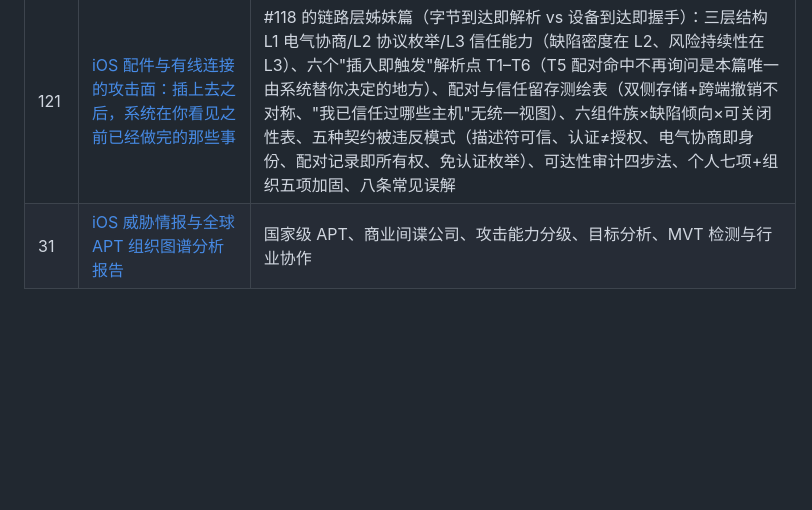
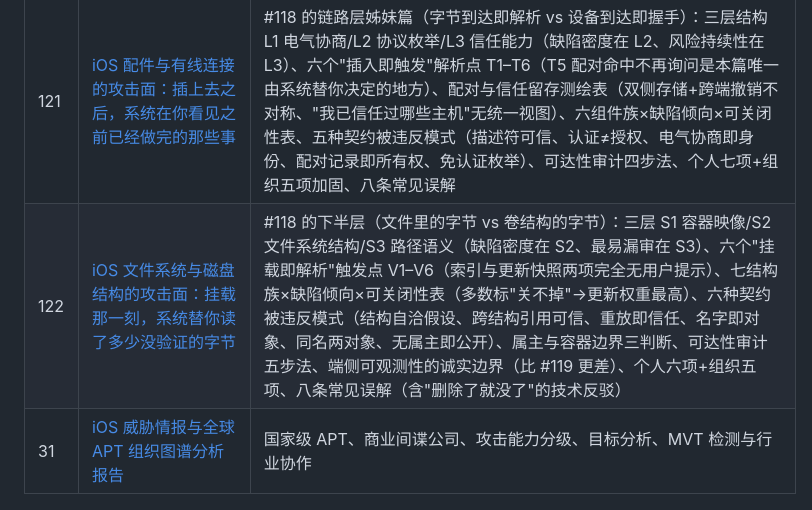
Before and after one commit to mingxian947/ios, a Markdown page: README.md, the part around the change. Rendered like a GitHub page; blank space fills up the shorter version.

```diff
--- a/README.md
+++ b/README.md
@@ -145,6 +145,7 @@
 | 119 | [iOS 用户态系统服务的攻击面：沙箱里的那个进程，能通过哪些接口对守护进程说话](iOS用户态系统服务与XPC接口攻击面分析.md) | #82 的用户态对应半张地图：四道门模型（G1 可达/G2 认人/G3 验内容/G4 越权）与各门失效时的缺陷形态、八类服务族×缺陷倾向×可关闭性测绘、六种"接口契约被违反"的反复模式（身份≠权限、TOCTOU、路径与链接信任、失败即信息）、可达性审计五步法、"谁能修"的责任分层表（多数只能由厂商修→更新可核验权重最高）、端侧可观测性（分析数据里的服务异常退出条目）、个人六项与企业五项加固、八条常见误解 |
 | 120 | [iOS 组织侧离职与账户交接：人走了，权限、数据和可见性为什么都还在](iOS组织侧离职与账户交接边界分析.md) | #96 管"物的退出"，这篇管"人与组织解绑"：三种离职形态（友好/中性变动/争议离场，形态 B 最易漏）、六层×双方向残留清点表（组织侧带不走的账户/许可证/设备配置/App 授权/关系/数据，组织侧仍看得见的 BYOD 剖面/邮箱/位置/备份/账单可见性/自动化）、归属三条规则 R1 账户 R2 付费 R3 落点及其矛盾组合、四个时间窗口 W1–W4（W1 停用与 W4 留存的相互拉扯）、四个不可逆点 N1–N4 与替代动作、组织侧八项+个人侧十项带验收信号的执行表、争议形态三条纪律与四个转律师信号、八条常见误解 |
 | 121 | [iOS 配件与有线连接的攻击面：插上去之后，系统在你看见之前已经做完的那些事](iOS配件与有线连接攻击面分析.md) | #118 的链路层姊妹篇（字节到达即解析 vs 设备到达即握手）：三层结构 L1 电气协商/L2 协议枚举/L3 信任能力（缺陷密度在 L2、风险持续性在 L3）、六个"插入即触发"解析点 T1–T6（T5 配对命中不再询问是本篇唯一由系统替你决定的地方）、配对与信任留存测绘表（双侧存储+跨端撤销不对称、"我已信任过哪些主机"无统一视图）、六组件族×缺陷倾向×可关闭性表、五种契约被违反模式（描述符可信、认证≠授权、电气协商即身份、配对记录即所有权、免认证枚举）、可达性审计四步法、个人七项+组织五项加固、八条常见误解 |
+| 122 | [iOS 文件系统与磁盘结构的攻击面：挂载那一刻，系统替你读了多少没验证的字节](iOS文件系统与磁盘结构攻击面分析.md) | #118 的下半层（文件里的字节 vs 卷结构的字节）：三层 S1 容器映像/S2 文件系统结构/S3 路径语义（缺陷密度在 S2、最易漏审在 S3）、六个"挂载即解析"触发点 V1–V6（索引与更新快照两项完全无用户提示）、七结构族×缺陷倾向×可关闭性表（多数标"关不掉"→更新权重最高）、六种契约被违反模式（结构自洽假设、跨结构引用可信、重放即信任、名字即对象、同名两对象、无属主即公开）、属主与容器边界三判断、可达性审计五步法、端侧可观测性的诚实边界（比 #119 更差）、个人六项+组织五项、八条常见误解（含"删除了就没了"的技术反驳） |
 | 31 | [iOS 威胁情报与全球 APT 组织图谱分析报告](iOS威胁情报与全球APT组织图谱分析报告.md) | 国家级 APT、商业间谍公司、攻击能力分级、目标分析、MVT 检测与行业协作 |
 
 ### 五、越狱专题
```
Also changed, not shown: iOS文件系统与磁盘结构攻击面分析.md (added, +179 -0 lines).
